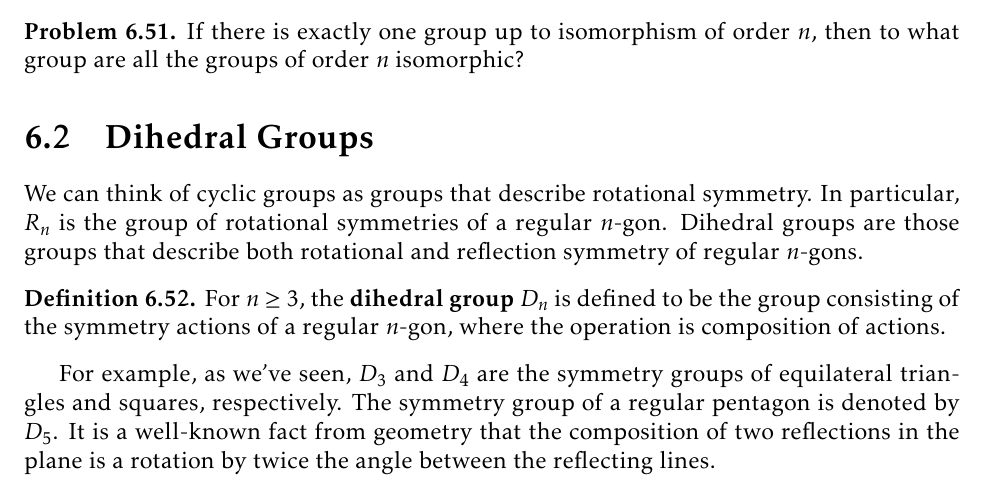
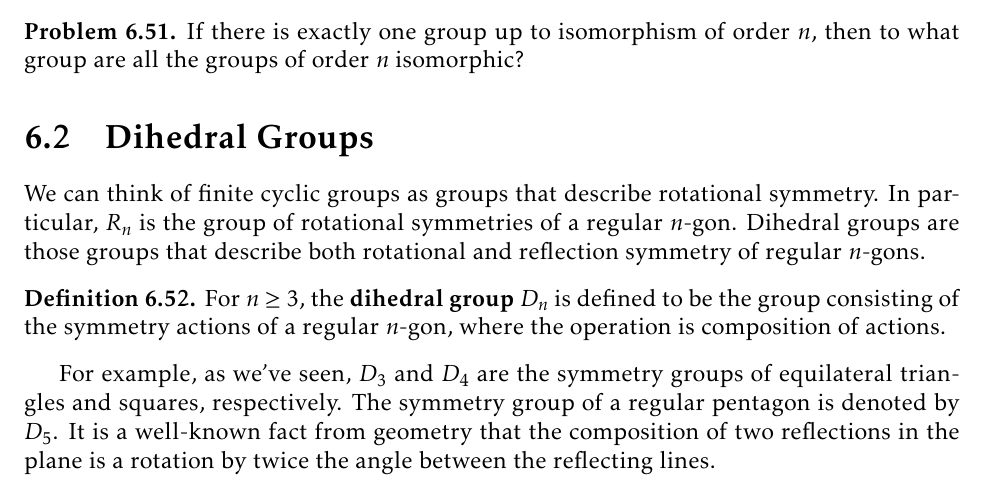
Before and after one commit to dcernst/IBL-AbstractAlgebra, a LaTeX thesis (IBL-AbstractAlgebra.tex, which reads Families.tex): part of page 61 of 124, cut so that both start at the same text. Compiled offline with pdfLaTeX.

Commit message:
Added a clarifying word to Chapter 6

```diff
--- a/Families.tex
+++ b/Families.tex
@@ -350,7 +350,7 @@ If there is exactly one group up to isomorphism of order $n$, then to what group
 
 \begin{section}{Dihedral Groups}
 
-We can think of cyclic groups as groups that describe rotational symmetry.  In particular, $R_n$ is the group of rotational symmetries of a regular $n$-gon.  Dihedral groups are those groups that describe both rotational and reflection symmetry of regular $n$-gons.
+We can think of finite cyclic groups as groups that describe rotational symmetry.  In particular, $R_n$ is the group of rotational symmetries of a regular $n$-gon.  Dihedral groups are those groups that describe both rotational and reflection symmetry of regular $n$-gons.
 
 \begin{definition}\label{def:dihedral}
 For $n\geq 3$, the \textbf{dihedral group} $D_n$ is defined to be the group consisting of the symmetry actions of a regular $n$-gon, where the operation is composition of actions.
```
Also changed, not shown: IBL-AbstractAlgebra.pdf.
